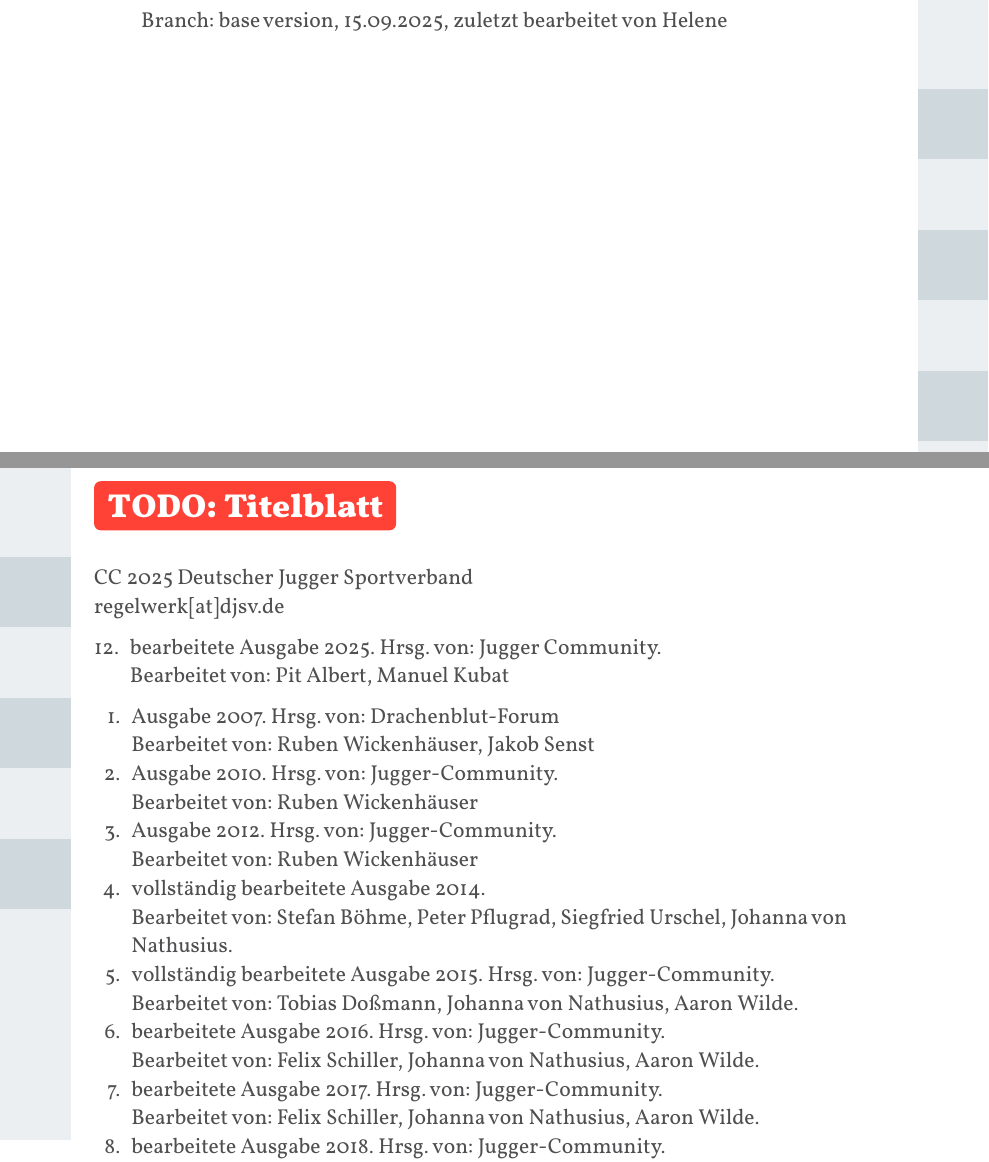
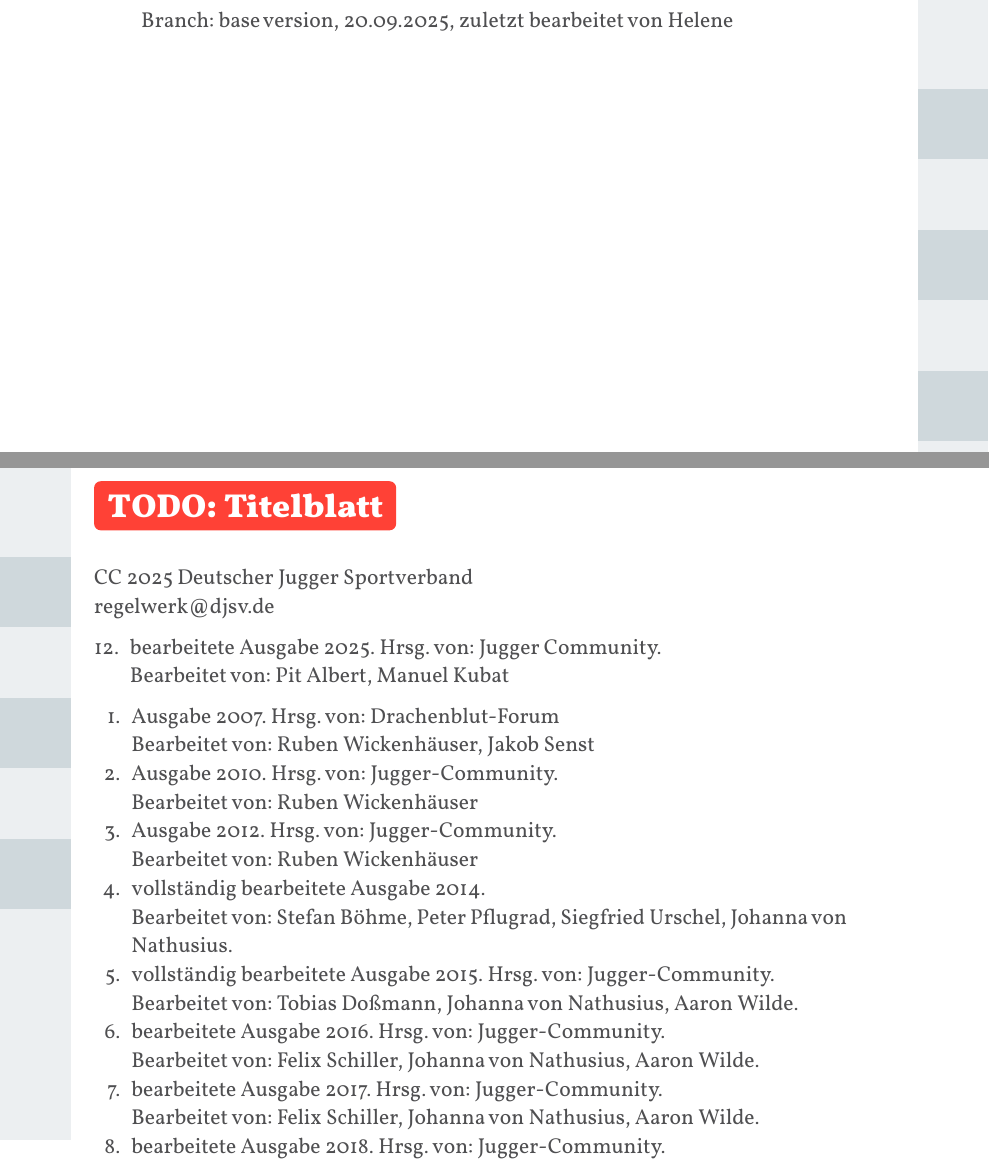
Before and after one commit to JuggerGermany/Regelwerk, a Typst document (typst/regelwerk.typ, which reads typst/impressum.typ): two parts of pages 1 and 2 of 37, joined at a grey line, cut so that both start at the same text. Compiled offline with Typst 0.15.

Commit message:
at als zeichen im impressum

```diff
--- a/typst/impressum.typ
+++ b/typst/impressum.typ
@@ -1,5 +1,5 @@
 CC 2025 Deutscher Jugger Sportverband \
-#link("mailto:regelwerk@djsv.de")[regelwerk[at]djsv.de]
+#link("mailto:regelwerk@djsv.de")[regelwerk\@djsv.de]
 
 #show link: set text(fill: blue)
 #show link: underline
--- a/typst/regelwerk.typ
+++ b/typst/regelwerk.typ
@@ -183,7 +183,7 @@
 #import "/typst/spielhelferinnen/malrichterinnen.typ" as malrichterinnen_text: title as malrichterinnen_title
 #import "/typst/spielhelferinnen/punktezaehlerin.typ" as punktezaehlerin_text: title as punktezaehlerin_title
 
-Branch: base_version, 15.09.2025, zuletzt bearbeitet von Helene
+Branch: base_version, 20.09.2025, zuletzt bearbeitet von Helene
 #pagebreak()
 
 #todo[Titelblatt]
```
